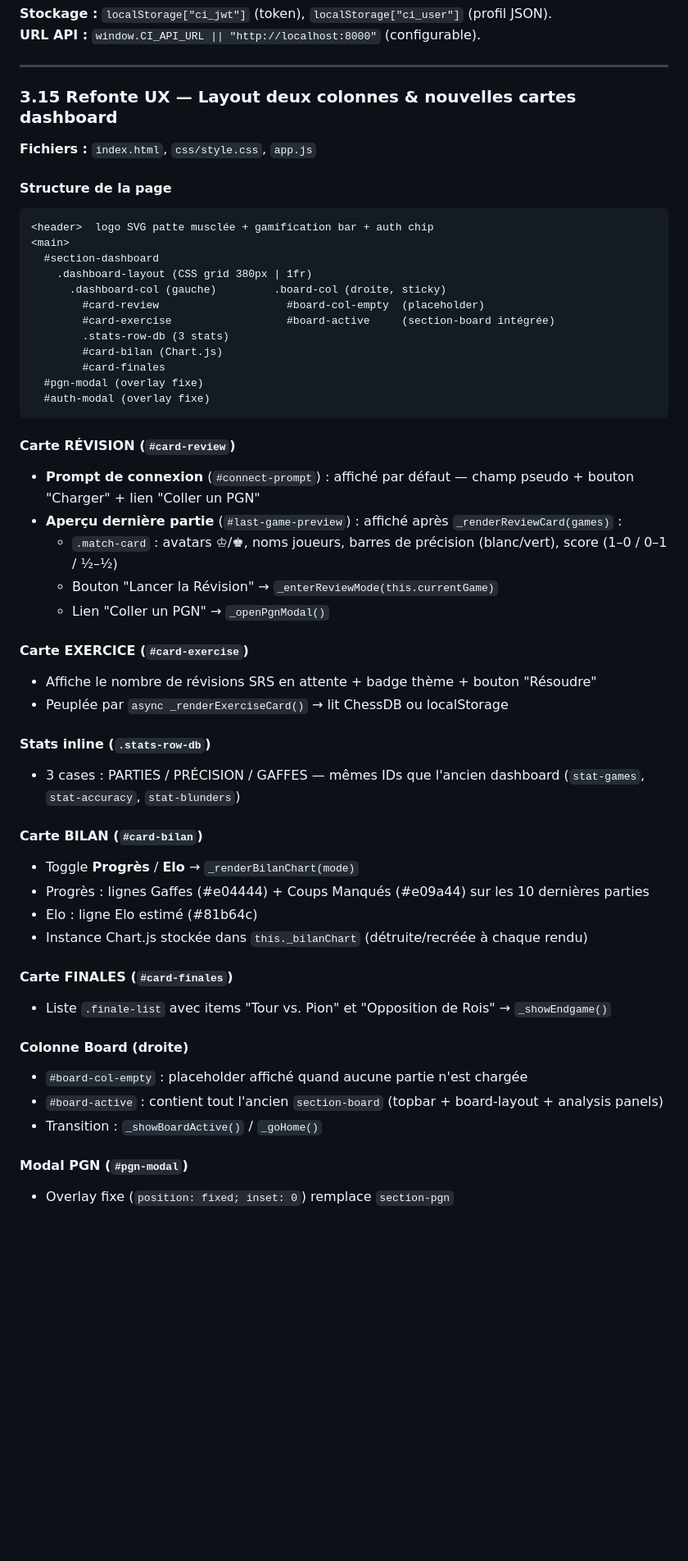
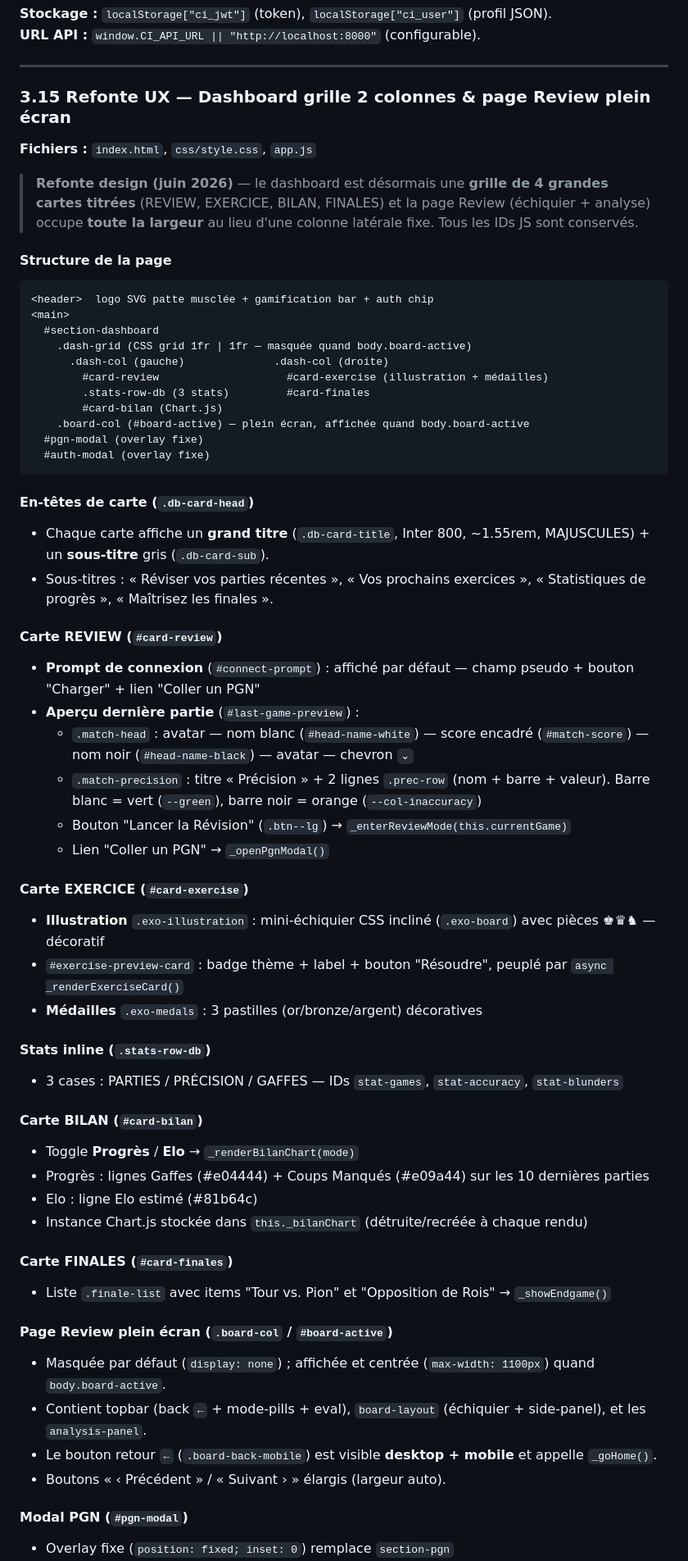
Before and after one commit to Newt33700/ChessImprover, a Markdown page: README.md, the part around one of its changes. Shown at 82% size. Rendered like a GitHub page; blank space fills up the shorter version.

Commit message:
docs(README): update after refonte design dashboard/Review
Met à jour la section 3.15 (grille 2 colonnes + page Review plein
écran) et le commentaire d'arborescence pour index.html.

Co-Authored-By: Claude Opus 4.8 <noreply@anthropic.com>
Claude-Session: https://claude.ai/code/session_019BapzvrB5ANrBKCTRZkGVS

````diff
--- a/README.md
+++ b/README.md
@@ -593,9 +593,11 @@ Auth.getUser()                          // → {id, email, username, chessUserna
 
 ---
 
-### 3.15 Refonte UX — Layout deux colonnes & nouvelles cartes dashboard
+### 3.15 Refonte UX — Dashboard grille 2 colonnes & page Review plein écran
 
 **Fichiers :** `index.html`, `css/style.css`, `app.js`
+
+> **Refonte design (juin 2026)** — le dashboard est désormais une **grille de 4 grandes cartes titrées** (REVIEW, EXERCICE, BILAN, FINALES) et la page Review (échiquier + analyse) occupe **toute la largeur** au lieu d'une colonne latérale fixe. Tous les IDs JS sont conservés.
 
 #### Structure de la page
 
@@ -603,33 +605,39 @@ Auth.getUser()                          // → {id, email, username, chessUserna
 <header>  logo SVG patte musclée + gamification bar + auth chip
 <main>
   #section-dashboard
-    .dashboard-layout (CSS grid 380px | 1fr)
-      .dashboard-col (gauche)         .board-col (droite, sticky)
-        #card-review                    #board-col-empty  (placeholder)
-        #card-exercise                  #board-active     (section-board intégrée)
-        .stats-row-db (3 stats)
+    .dash-grid (CSS grid 1fr | 1fr — masquée quand body.board-active)
+      .dash-col (gauche)              .dash-col (droite)
+        #card-review                    #card-exercise (illustration + médailles)
+        .stats-row-db (3 stats)         #card-finales
         #card-bilan (Chart.js)
-        #card-finales
+    .board-col (#board-active) — plein écran, affichée quand body.board-active
   #pgn-modal (overlay fixe)
   #auth-modal (overlay fixe)
 ```
 
-#### Carte RÉVISION (`#card-review`)
+#### En-têtes de carte (`.db-card-head`)
+
+- Chaque carte affiche un **grand titre** (`.db-card-title`, Inter 800, ~1.55rem, MAJUSCULES) + un **sous-titre** gris (`.db-card-sub`).
+- Sous-titres : « Réviser vos parties récentes », « Vos prochains exercices », « Statistiques de progrès », « Maîtrisez les finales ».
+
+#### Carte REVIEW (`#card-review`)
 
 - **Prompt de connexion** (`#connect-prompt`) : affiché par défaut — champ pseudo + bouton "Charger" + lien "Coller un PGN"
-- **Aperçu dernière partie** (`#last-game-preview`) : affiché après `_renderReviewCard(games)` :
-  - `.match-card` : avatars ♔/♚, noms joueurs, barres de précision (blanc/vert), score (1–0 / 0–1 / ½–½)
-  - Bouton "Lancer la Révision" → `_enterReviewMode(this.currentGame)`
+- **Aperçu dernière partie** (`#last-game-preview`) :
+  - `.match-head` : avatar — nom blanc (`#head-name-white`) — score encadré (`#match-score`) — nom noir (`#head-name-black`) — avatar — chevron `⌄`
+  - `.match-precision` : titre « Précision » + 2 lignes `.prec-row` (nom + barre + valeur). Barre blanc = vert (`--green`), barre noir = orange (`--col-inaccuracy`)
+  - Bouton "Lancer la Révision" (`.btn--lg`) → `_enterReviewMode(this.currentGame)`
   - Lien "Coller un PGN" → `_openPgnModal()`
 
 #### Carte EXERCICE (`#card-exercise`)
 
-- Affiche le nombre de révisions SRS en attente + badge thème + bouton "Résoudre"
-- Peuplée par `async _renderExerciseCard()` → lit ChessDB ou localStorage
+- **Illustration** `.exo-illustration` : mini-échiquier CSS incliné (`.exo-board`) avec pièces ♚♛♞ — décoratif
+- `#exercise-preview-card` : badge thème + label + bouton "Résoudre", peuplé par `async _renderExerciseCard()`
+- **Médailles** `.exo-medals` : 3 pastilles (or/bronze/argent) décoratives
 
 #### Stats inline (`.stats-row-db`)
 
-- 3 cases : PARTIES / PRÉCISION / GAFFES — mêmes IDs que l'ancien dashboard (`stat-games`, `stat-accuracy`, `stat-blunders`)
+- 3 cases : PARTIES / PRÉCISION / GAFFES — IDs `stat-games`, `stat-accuracy`, `stat-blunders`
 
 #### Carte BILAN (`#card-bilan`)
 
@@ -642,11 +650,12 @@ Auth.getUser()                          // → {id, email, username, chessUserna
 
 - Liste `.finale-list` avec items "Tour vs. Pion" et "Opposition de Rois" → `_showEndgame()`
 
-#### Colonne Board (droite)
+#### Page Review plein écran (`.board-col` / `#board-active`)
 
-- `#board-col-empty` : placeholder affiché quand aucune partie n'est chargée
-- `#board-active` : contient tout l'ancien `section-board` (topbar + board-layout + analysis panels)
-- Transition : `_showBoardActive()` / `_goHome()`
+- Masquée par défaut (`display: none`) ; affichée et centrée (`max-width: 1100px`) quand `body.board-active`.
+- Contient topbar (back `←` + mode-pills + eval), `board-layout` (échiquier + side-panel), et les `analysis-panel`.
+- Le bouton retour `←` (`.board-back-mobile`) est visible **desktop + mobile** et appelle `_goHome()`.
+- Boutons « ‹ Précédent » / « Suivant › » élargis (largeur auto).
 
 #### Modal PGN (`#pgn-modal`)
 
````
Also changed, not shown: other parts of README.md (+10 -9 lines).
